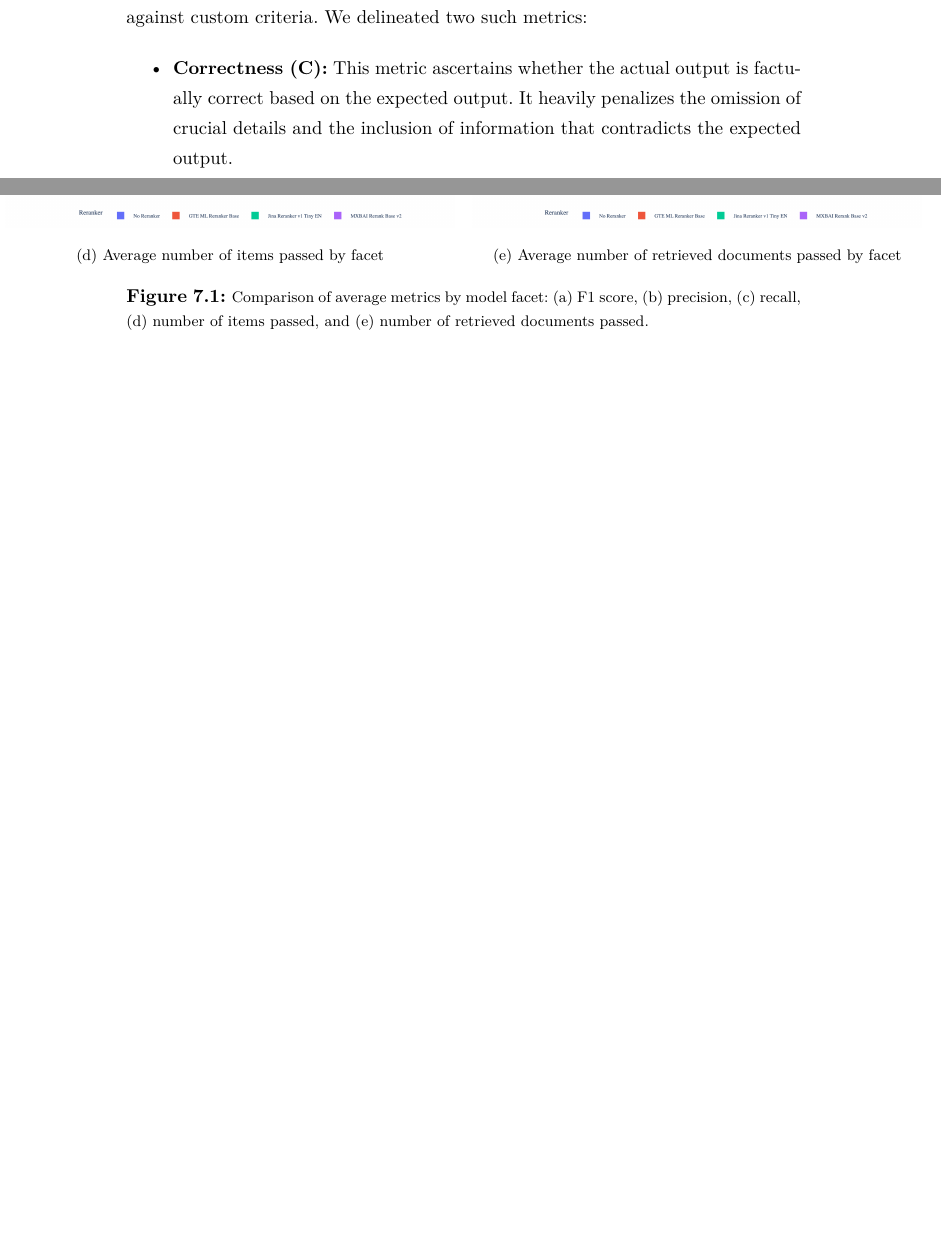
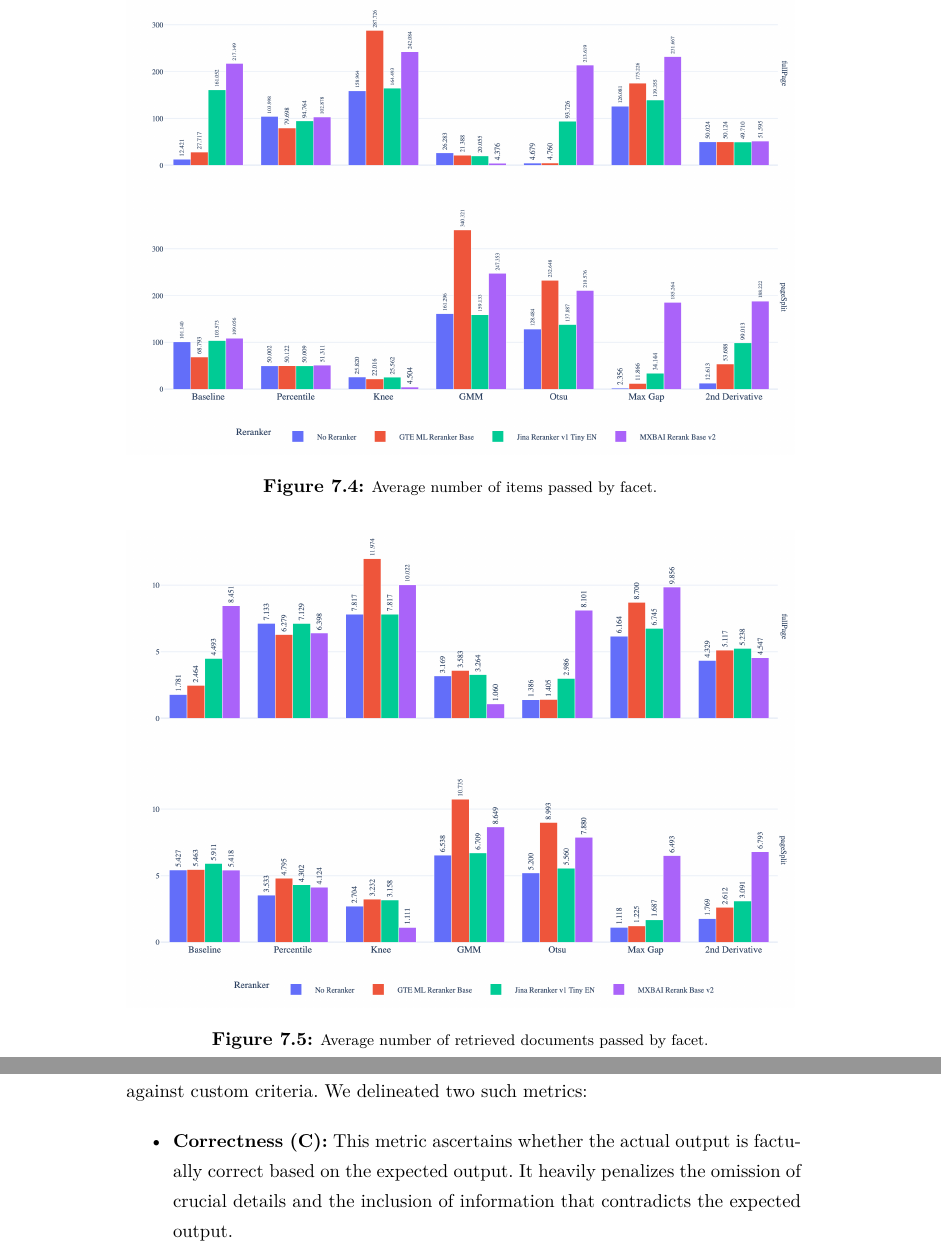
Before and after one commit to andypalmi/thesis-rag, a LaTeX thesis (src/thesis.tex, which reads src/chapter7_experiments_results.tex): two parts of pages 60 and 62 of 78 before the commit and two parts of pages 63 and 64 of 80 after it, joined at a grey line, cut so that both start at the same text, the shorter picture padded with empty space. Compiled offline with pdfLaTeX.

Commit message:
separated images

```diff
--- a/src/chapter7_experiments_results.tex
+++ b/src/chapter7_experiments_results.tex
@@ -104,22 +104,8 @@ However, the full potential of reranking is realized when combined with an effec
 Conversely, the \textbf{MXBAI Rerank Base v2} model exhibits suboptimal performance with aggressive thresholding methods such as Knee and Max Gap. This is due to the model's score distribution being notably flat, which impedes these methods from identifying a distinct cutoff point. Consequently, it processes an insufficient number of documents (e.g., only 4.38 items with Knee), leading to a significant reduction in recall (0.388) and a low F1 score (0.105).
 
 In conclusion, this experiment demonstrates that merely incorporating a reranker is insufficient. The combination of a robust reranker such as \textbf{GTE ML Reranker Base} with an aggressive, well-suited thresholding method like \textbf{Max Gap} yields optimal performance, maximizing precision without compromising essential recall.
+
 \input{reranker/reranker_stats_items_docs.tex}
 
 \begin{figure}[htbp]
   \centering
-  \makebox[\textwidth][c]{%
-    \begin{minipage}{0.90\paperwidth}
-      \centering
-      % first row: F1 & precision
-      \begin{minipage}[b]{0.49\textwidth}
-        \centering
-        \includegraphics[width=\textwidth]{reranker/avg_f1_score_bar_faceted.png}
-        \\[1ex]\footnotesize (a) Average F1 score by facet
-      \end{minipage}
-      \hfill
-      \begin{minipage}[b]{0.49\textwidth}
-        \centering
-        \includegraphics[width=\textwidth]{reranker/avg_precision_bar_faceted.png}
-        \\[1ex]\footnotesize (b) Average precision by facet
-      \end{minipage}
@@ -126,2 +116 @@ In conclusion, this experiment demonstrates that merely incorporating a reranker
 
-      \vspace{1ex}
@@ -130,5 +123,0 @@ In conclusion, this experiment demonstrates that merely incorporating a reranker
-      \begin{minipage}[b]{0.49\textwidth}
-        \centering
-        \includegraphics[width=\textwidth]{reranker/avg_recall_bar_faceted.png}
-        \\[1ex]\footnotesize (c) Average recall by facet
-      \end{minipage}
@@ -135,24 +128,18 @@ In conclusion, this experiment demonstrates that merely incorporating a reranker
+  \label{fig:avg_recall}
+\end{figure}
 
-      \vspace{1ex}
+\begin{figure}[htbp]
+  \centering
+  \includegraphics[width=0.99\textwidth]{reranker/avg_num_items_passed_bar_faceted.png}
+  \caption{\footnotesize Average number of items passed by facet.}
+  \label{fig:avg_num_items}
+\end{figure}
 
-      % third row: items & retrieved docs
-      \begin{minipage}[b]{0.49\textwidth}
-        \centering
-        \includegraphics[width=\textwidth]{reranker/avg_num_items_passed_bar_faceted.png}
-        \\[1ex]\footnotesize (d) Average number of items passed by facet
-      \end{minipage}
-      \hfill
-      \begin{minipage}[b]{0.49\textwidth}
-        \centering
-        \includegraphics[width=\textwidth]{reranker/avg_num_retrieved_docs_passed_bar_faceted.png}
-        \\[1ex]\footnotesize (e) Average number of retrieved documents passed by facet
-      \end{minipage}
-    \end{minipage}%
-  }
-  \caption{\footnotesize Comparison of average metrics by model facet:
-    (a) F1 score, (b) precision, (c) recall, (d) number of items passed,
-    and (e) number of retrieved documents passed.}
-  \label{fig:avg_metrics_faceted}
+\begin{figure}[htbp]
+  \centering
+  \includegraphics[width=0.99\textwidth]{reranker/avg_num_retrieved_docs_passed_bar_faceted.png}
+  \caption{\footnotesize Average number of retrieved documents passed by facet.}
+  \label{fig:avg_num_docs}
 \end{figure}
 
 \section{Experiment 3: Prompt Engineering to Prevent Hallucination}
```
Also changed, not shown: src/chapter7_experiments_results.tex (17 more changed lines).
